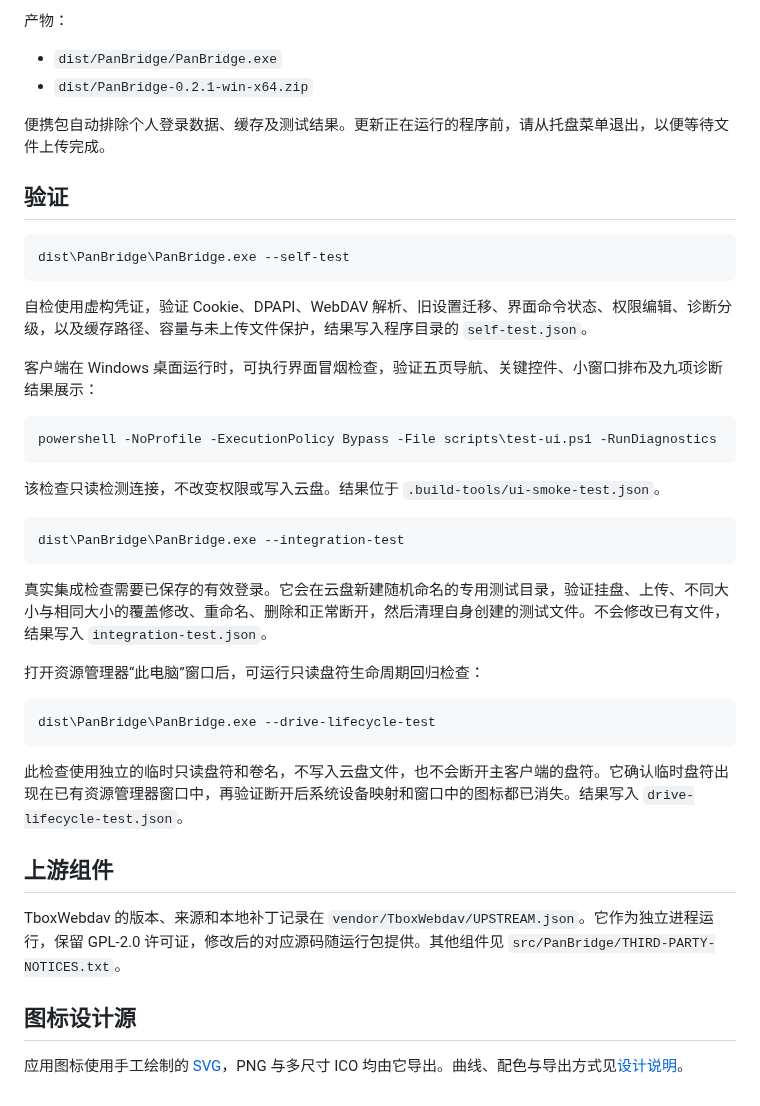
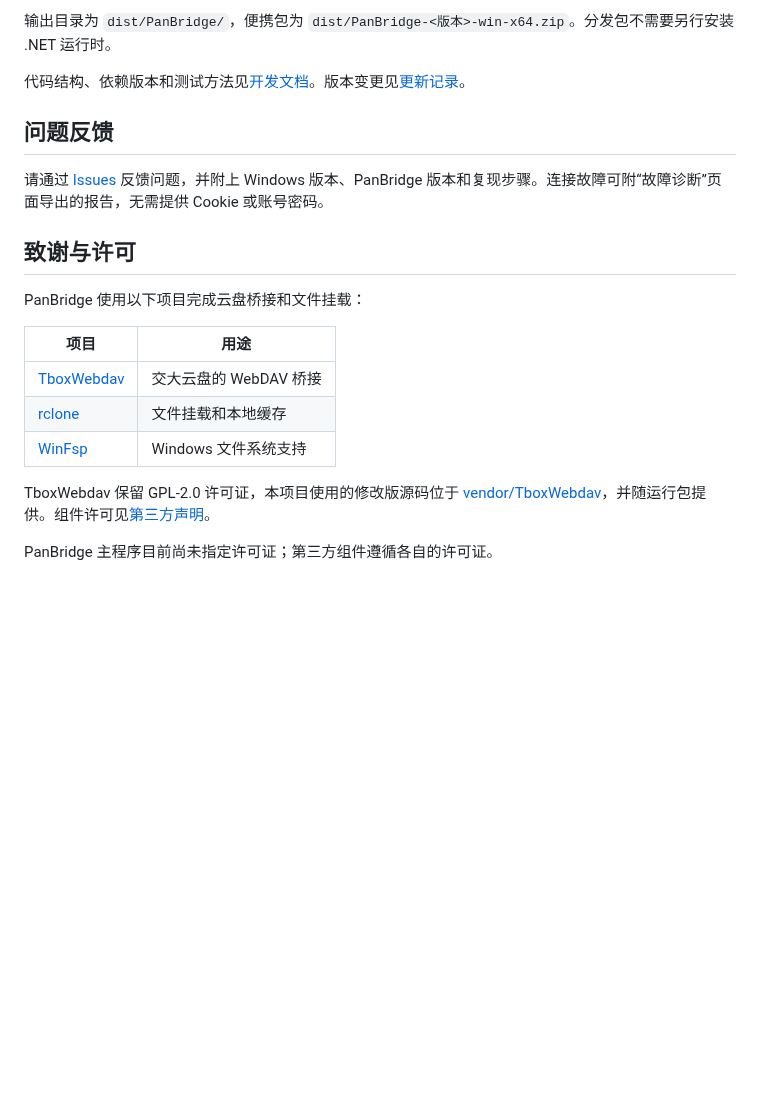
Before and after one commit to WhaleFallOf52Hz/PanBridge, a Markdown page: README.md, the part around one of its changes. GitHub-like rendering; blank space fills up the shorter version.

````diff
--- a/README.md
+++ b/README.md
@@ -50,45 +59,22 @@ powershell -NoProfile -ExecutionPolicy Bypass -File scripts\build.ps1 -Package
 
-产物：
+输出目录为 `dist/PanBridge/`，便携包为 `dist/PanBridge-<版本>-win-x64.zip`。分发包不需要另行安装 .NET 运行时。
 
-- `dist/PanBridge/PanBridge.exe`
-- `dist/PanBridge-0.2.1-win-x64.zip`
+代码结构、依赖版本和测试方法见[开发文档](docs/development.md)。版本变更见[更新记录](CHANGELOG.md)。
 
-便携包自动排除个人登录数据、缓存及测试结果。更新正在运行的程序前，请从托盘菜单退出，以便等待文件上传完成。
+## 问题反馈
 
-## 验证
+请通过 [Issues](https://github.com/WhaleFallOf52Hz/PanBridge/issues) 反馈问题，并附上 Windows 版本、PanBridge 版本和复现步骤。连接故障可附“故障诊断”页面导出的报告，无需提供 Cookie 或账号密码。
 
-```powershell
-dist\PanBridge\PanBridge.exe --self-test
-```
+## 致谢与许可
 
-自检使用虚构凭证，验证 Cookie、DPAPI、WebDAV 解析、旧设置迁移、界面命令状态、权限编辑、诊断分级，以及缓存路径、容量与未上传文件保护，结果写入程序目录的 `self-test.json`。
+PanBridge 使用以下项目完成云盘桥接和文件挂载：
 
-客户端在 Windows 桌面运行时，可执行界面冒烟检查，验证五页导航、关键控件、小窗口排布及九项诊断结果展示：
+| 项目 | 用途 |
+| --- | --- |
+| [TboxWebdav](https://github.com/1357310795/TboxWebdav) | 交大云盘的 WebDAV 桥接 |
+| [rclone](https://github.com/rclone/rclone) | 文件挂载和本地缓存 |
+| [WinFsp](https://github.com/winfsp/winfsp) | Windows 文件系统支持 |
 
-```powershell
-powershell -NoProfile -ExecutionPolicy Bypass -File scripts\test-ui.ps1 -RunDiagnostics
-```
+TboxWebdav 保留 GPL-2.0 许可证，本项目使用的修改版源码位于 [vendor/TboxWebdav](vendor/TboxWebdav)，并随运行包提供。组件许可见[第三方声明](src/PanBridge/THIRD-PARTY-NOTICES.txt)。
 
-该检查只读检测连接，不改变权限或写入云盘。结果位于 `.build-tools/ui-smoke-test.json`。
-
-```powershell
-dist\PanBridge\PanBridge.exe --integration-test
-```
-
-真实集成检查需要已保存的有效登录。它会在云盘新建随机命名的专用测试目录，验证挂盘、上传、不同大小与相同大小的覆盖修改、重命名、删除和正常断开，然后清理自身创建的测试文件。不会修改已有文件，结果写入 `integration-test.json`。
-
-打开资源管理器“此电脑”窗口后，可运行只读盘符生命周期回归检查：
-
-```powershell
-dist\PanBridge\PanBridge.exe --drive-lifecycle-test
-```
-
-此检查使用独立的临时只读盘符和卷名，不写入云盘文件，也不会断开主客户端的盘符。它确认临时盘符出现在已有资源管理器窗口中，再验证断开后系统设备映射和窗口中的图标都已消失。结果写入 `drive-lifecycle-test.json`。
-
-## 上游组件
-
-TboxWebdav 的版本、来源和本地补丁记录在 `vendor/TboxWebdav/UPSTREAM.json`。它作为独立进程运行，保留 GPL-2.0 许可证，修改后的对应源码随运行包提供。其他组件见 `src/PanBridge/THIRD-PARTY-NOTICES.txt`。
-
-## 图标设计源
-
-应用图标使用手工绘制的 [SVG](src/PanBridge/Assets/PanBridge.svg)，PNG 与多尺寸 ICO 均由它导出。曲线、配色与导出方式见[设计说明](src/PanBridge/Assets/design-notes.md)。
+PanBridge 主程序目前尚未指定许可证；第三方组件遵循各自的许可证。
````
Also changed, not shown: other parts of README.md (+36 -27 lines), docs/development.md (added, +80 -0 lines), docs/images/overview.png (added).
